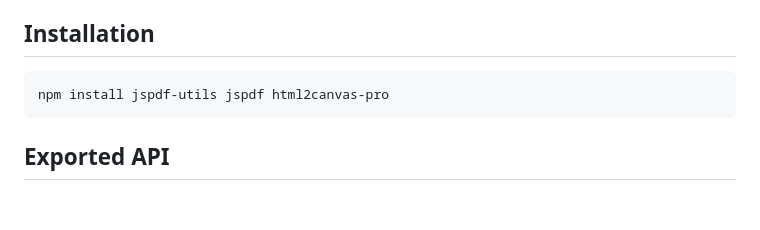
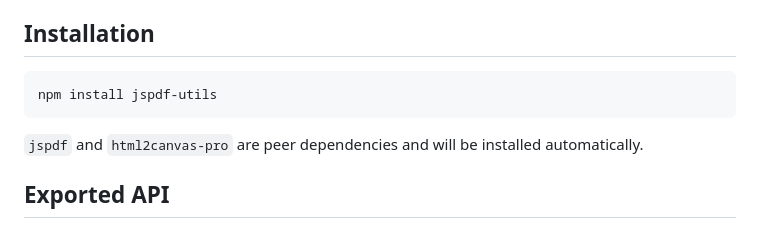
Before and after one commit to maath9826/jsPDF-utils, a Markdown page: README.md, the part around the change. Rendered like a GitHub page; blank space fills up the shorter version.

````diff
--- a/README.md
+++ b/README.md
@@ -6,8 +6,10 @@ Utilities for rendering HTML into paginated PDF output with `jsPDF` and
 ## Installation
 
 ```bash
-npm install jspdf-utils jspdf html2canvas-pro
+npm install jspdf-utils
 ```
+
+`jspdf` and `html2canvas-pro` are peer dependencies and will be installed automatically.
 
 ## Exported API
 
````
